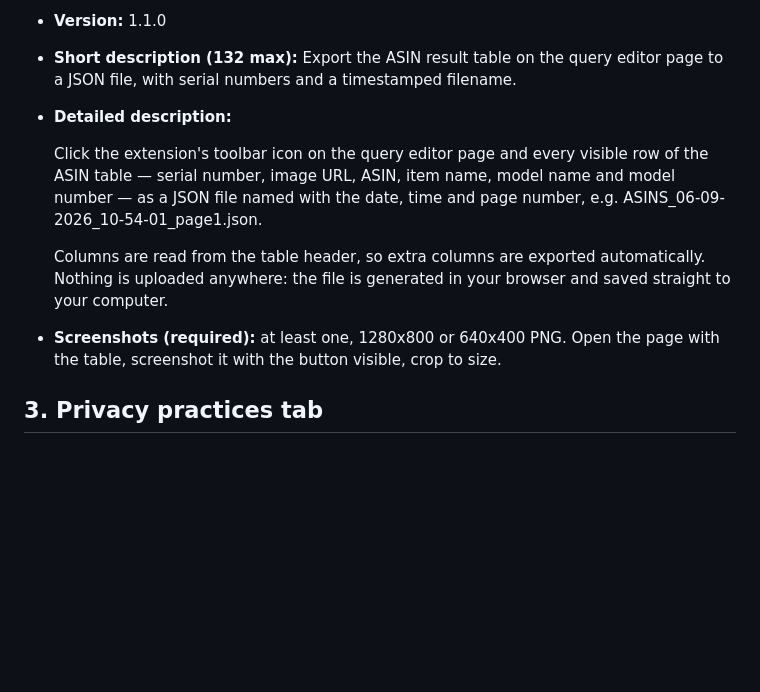
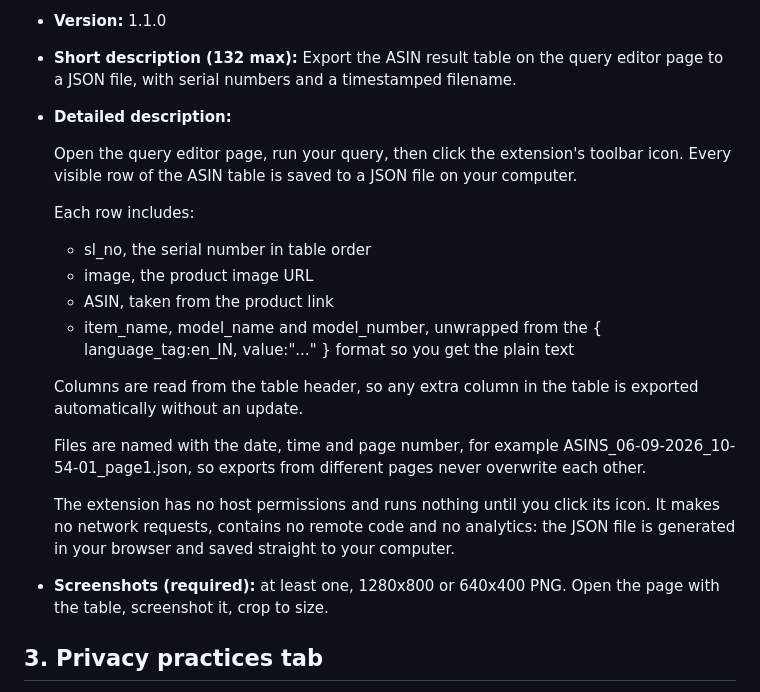
Before and after one commit to sibincbaby/asin-list-to-json, a Markdown page: STORE.md, the part around the change. Rendered like a GitHub page; blank space fills up the shorter version.

Commit message:
Update store listing copy for the click-to-export flow

```diff
--- a/STORE.md
+++ b/STORE.md
@@ -16,18 +16,31 @@ Upload the zip at https://chrome.google.com/webstore/devconsole (one-time $5 dev
   Export the ASIN result table on the query editor page to a JSON file, with serial numbers and a timestamped filename.
 - **Detailed description:**
 
-  Click the extension's toolbar icon on the query editor page and every
-  visible row of the ASIN table — serial number,
-  image URL, ASIN, item name, model name and model number — as a JSON file
-  named with the date, time and page number, e.g.
-  ASINS_06-09-2026_10-54-01_page1.json.
+  Open the query editor page, run your query, then click the extension's
+  toolbar icon. Every visible row of the ASIN table is saved to a JSON file
+  on your computer.
 
-  Columns are read from the table header, so extra columns are exported
-  automatically. Nothing is uploaded anywhere: the file is generated in your
-  browser and saved straight to your computer.
+  Each row includes:
+  - sl_no, the serial number in table order
+  - image, the product image URL
+  - ASIN, taken from the product link
+  - item_name, model_name and model_number, unwrapped from the
+    { language_tag:en_IN, value:"..." } format so you get the plain text
+
+  Columns are read from the table header, so any extra column in the table is
+  exported automatically without an update.
+
+  Files are named with the date, time and page number, for example
+  ASINS_06-09-2026_10-54-01_page1.json, so exports from different pages never
+  overwrite each other.
+
+  The extension has no host permissions and runs nothing until you click its
+  icon. It makes no network requests, contains no remote code and no
+  analytics: the JSON file is generated in your browser and saved straight to
+  your computer.
 
 - **Screenshots (required):** at least one, 1280x800 or 640x400 PNG. Open the
-  page with the table, screenshot it with the button visible, crop to size.
+  page with the table, screenshot it, crop to size.
 
 ## 3. Privacy practices tab
 
```
